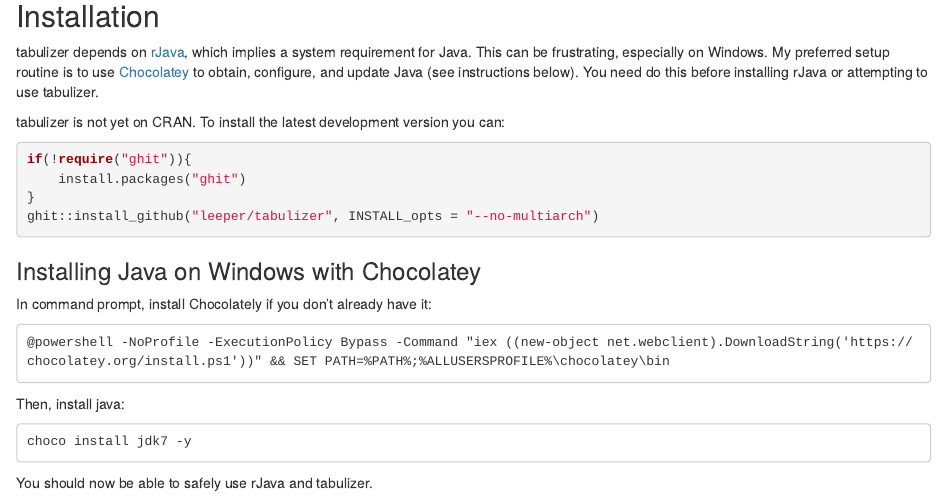
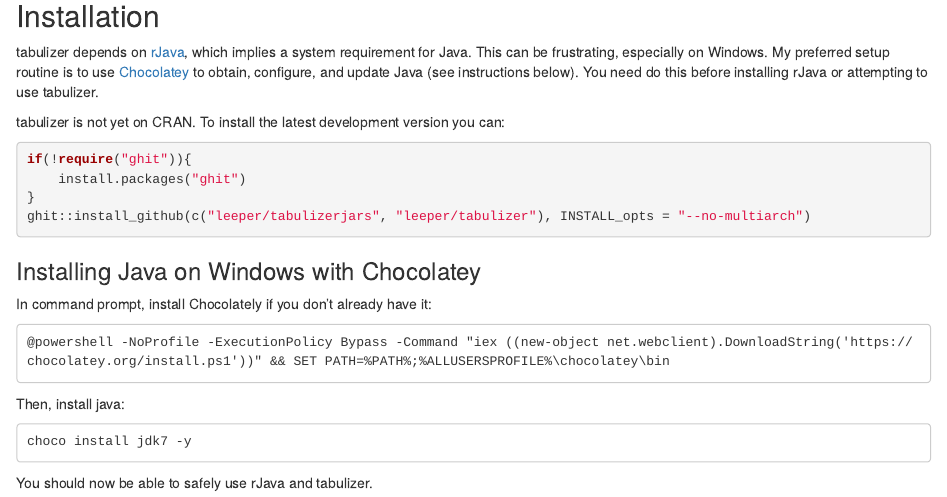
Before and after one commit to ropensci/tabulapdf, an R Markdown document (README.Rmd): the page in a window 1100 px wide, from 1640 px down. Rendered offline with R 4.5, knitr and Pandoc, with nearby package versions; badge pictures from the web are left out.

Commit message:
add tabulizerjars install instructions [skip ci]

````diff
--- a/README.Rmd
+++ b/README.Rmd
@@ -97,7 +97,7 @@
 if(!require("ghit")){
     install.packages("ghit")
 }
-ghit::install_github("leeper/tabulizer", INSTALL_opts = "--no-multiarch")
+ghit::install_github(c("leeper/tabulizerjars", "leeper/tabulizer"), INSTALL_opts = "--no-multiarch")
 ```
 
 ### Installing Java on Windows with Chocolatey ###
````
